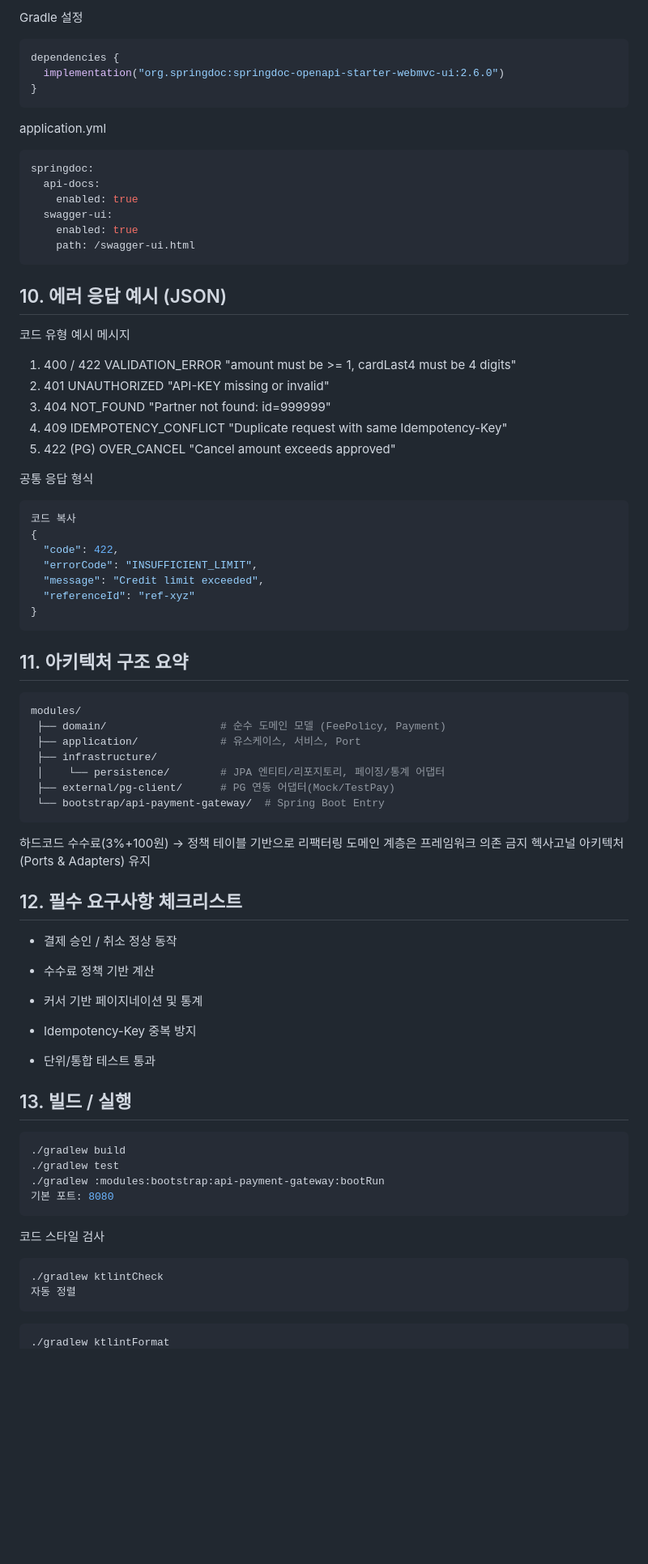
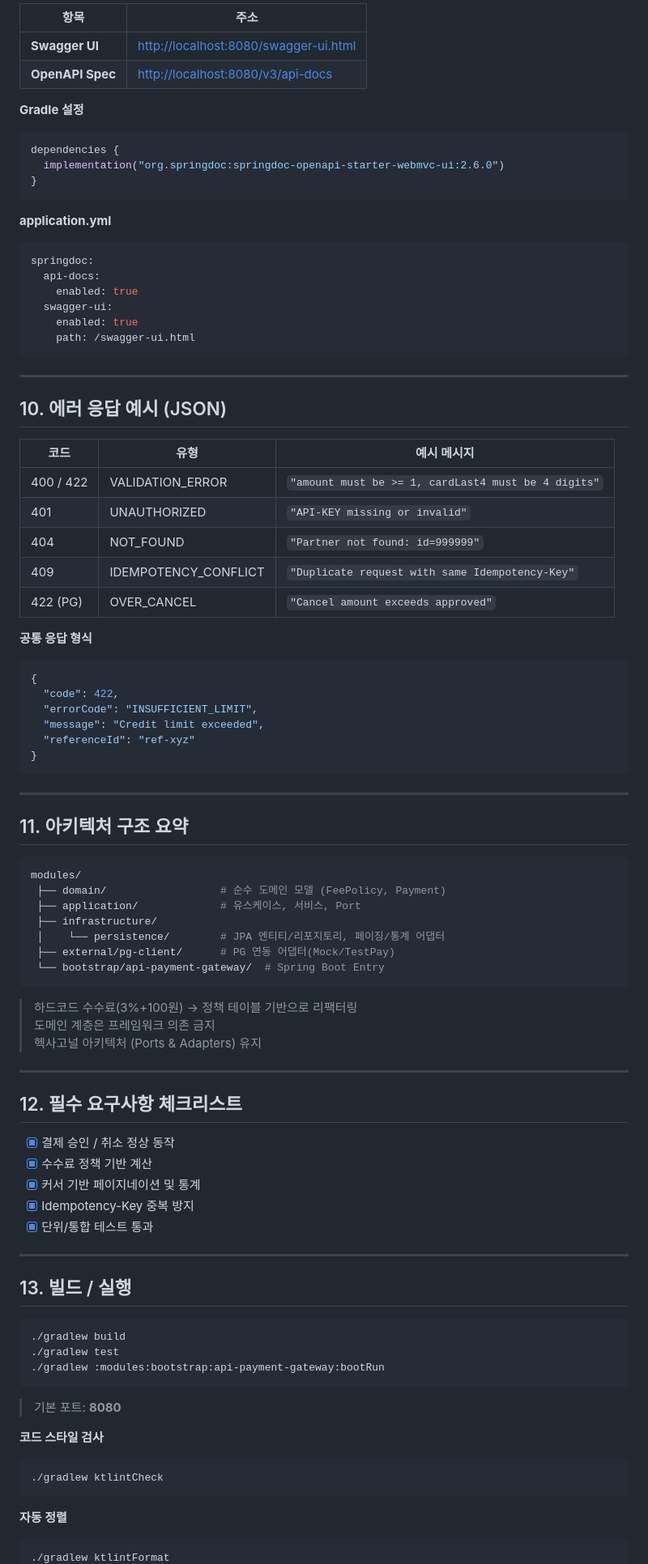
Before and after one commit to hyeonji826/backend-test-v1, a Markdown page: README.md, the part around one of its changes. Shown at 81% size. Drawn GitHub-style; blank space fills up the shorter version.

````diff
--- a/README.md
+++ b/README.md
@@ -162,13 +173,17 @@ OpenAPI Spec	http://localhost:8080/v3/api-docs
 
-Gradle 설정
+| 항목 | 주소 |
+|------|------|
+| **Swagger UI** | [http://localhost:8080/swagger-ui.html](http://localhost:8080/swagger-ui.html) |
+| **OpenAPI Spec** | [http://localhost:8080/v3/api-docs](http://localhost:8080/v3/api-docs) |
 
+**Gradle 설정**
 ```kotlin
 dependencies {
   implementation("org.springdoc:springdoc-openapi-starter-webmvc-ui:2.6.0")
 }
 ```
-application.yml
 
+**application.yml**
 ```yaml
 springdoc:
   api-docs:
@@ -178,18 +193,20 @@ springdoc:
     path: /swagger-ui.html
 ```
 
+---
+
 ## 10. 에러 응답 예시 (JSON)
-코드	유형	예시 메시지
-1. 400 / 422	VALIDATION_ERROR	"amount must be >= 1, cardLast4 must be 4 digits"
-2. 401	UNAUTHORIZED	"API-KEY missing or invalid"
-3. 404	NOT_FOUND	"Partner not found: id=999999"
-4. 409	IDEMPOTENCY_CONFLICT	"Duplicate request with same Idempotency-Key"
-5. 422 (PG)	OVER_CANCEL	"Cancel amount exceeds approved"
 
-공통 응답 형식
+| 코드 | 유형 | 예시 메시지 |
+|------|------|--------------|
+| 400 / 422 | VALIDATION_ERROR | `"amount must be >= 1, cardLast4 must be 4 digits"` |
+| 401 | UNAUTHORIZED | `"API-KEY missing or invalid"` |
+| 404 | NOT_FOUND | `"Partner not found: id=999999"` |
+| 409 | IDEMPOTENCY_CONFLICT | `"Duplicate request with same Idempotency-Key"` |
+| 422 (PG) | OVER_CANCEL | `"Cancel amount exceeds approved"` |
 
+**공통 응답 형식**
 ```json
-코드 복사
 {
   "code": 422,
   "errorCode": "INSUFFICIENT_LIMIT",
@@ -197,7 +214,11 @@ springdoc:
   "referenceId": "ref-xyz"
 }
 ```
+
+---
+
 ## 11. 아키텍처 구조 요약
+
 ```bash
 modules/
  ├── domain/                  # 순수 도메인 모델 (FeePolicy, Payment)
@@ -207,34 +228,38 @@ modules/
  ├── external/pg-client/      # PG 연동 어댑터(Mock/TestPay)
  └── bootstrap/api-payment-gateway/  # Spring Boot Entry
 ```
-하드코드 수수료(3%+100원) → 정책 테이블 기반으로 리팩터링
-도메인 계층은 프레임워크 의존 금지
-헥사고널 아키텍처 (Ports & Adapters) 유지
+
+> 하드코드 수수료(3%+100원) → 정책 테이블 기반으로 리팩터링
+> 도메인 계층은 프레임워크 의존 금지
+> 헥사고널 아키텍처 (Ports & Adapters) 유지
+
+---
 
 ## 12. 필수 요구사항 체크리스트
- - 결제 승인 / 취소 정상 동작
 
- - 수수료 정책 기반 계산
+- [x] 결제 승인 / 취소 정상 동작
+- [x] 수수료 정책 기반 계산
+- [x] 커서 기반 페이지네이션 및 통계
+- [x] Idempotency-Key 중복 방지
+- [x] 단위/통합 테스트 통과
 
- - 커서 기반 페이지네이션 및 통계
-
- - Idempotency-Key 중복 방지
-
- - 단위/통합 테스트 통과
+---
 
 ## 13. 빌드 / 실행
+
 ```bash
 ./gradlew build
 ./gradlew test
 ./gradlew :modules:bootstrap:api-payment-gateway:bootRun
-기본 포트: 8080
 ```
 
-코드 스타일 검사
+> 기본 포트: **8080**
 
+**코드 스타일 검사**
 ```bash
 ./gradlew ktlintCheck
-자동 정렬
 ```
+
+**자동 정렬**
 ```bash
 ./gradlew ktlintFormat
````
Also changed, not shown: other parts of README.md (+41 -31 lines).
